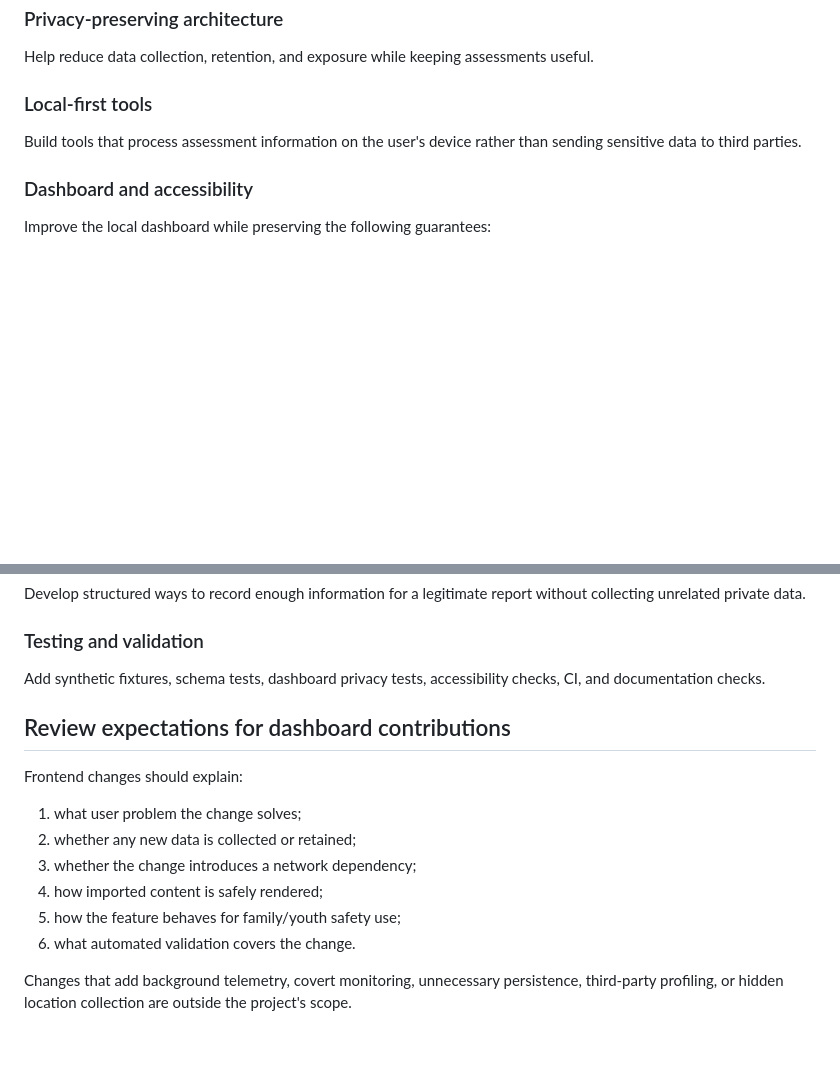
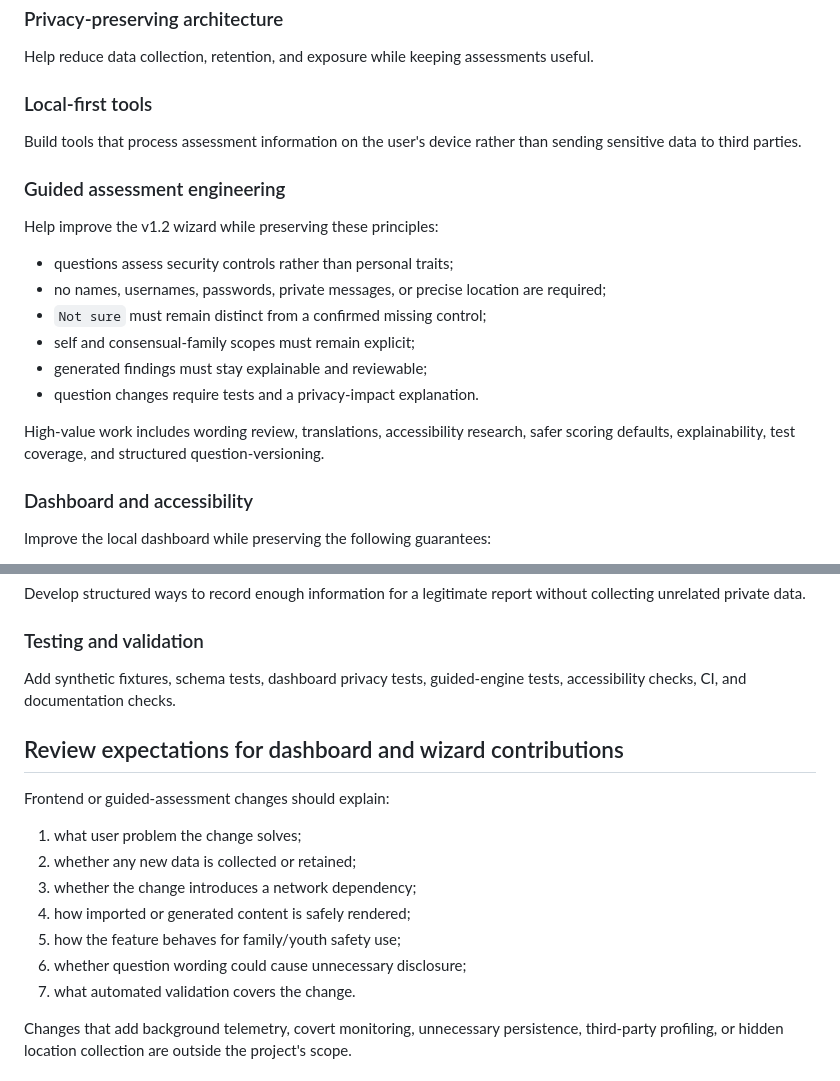
Before and after one commit to H4ckD4d/digipass, a Markdown page: DEVELOPERS.md, 2 parts joined by grey strips. Rendered like a GitHub page; blank space fills up the shorter version.

Commit message:
DSI v1.2: expand guided assessment contributor roadmap

```diff
--- a/DEVELOPERS.md
+++ b/DEVELOPERS.md
@@ -29,6 +29,19 @@ Help reduce data collection, retention, and exposure while keeping assessments u
 
 Build tools that process assessment information on the user's device rather than sending sensitive data to third parties.
 
+### Guided assessment engineering
+
+Help improve the v1.2 wizard while preserving these principles:
+
+- questions assess security controls rather than personal traits;
+- no names, usernames, passwords, private messages, or precise location are required;
+- `Not sure` must remain distinct from a confirmed missing control;
+- self and consensual-family scopes must remain explicit;
+- generated findings must stay explainable and reviewable;
+- question changes require tests and a privacy-impact explanation.
+
+High-value work includes wording review, translations, accessibility research, safer scoring defaults, explainability, test coverage, and structured question-versioning.
+
 ### Dashboard and accessibility
 
 Improve the local dashboard while preserving the following guarantees:
@@ -55,18 +68,19 @@ Develop structured ways to record enough information for a legitimate report wit
 
 ### Testing and validation
 
-Add synthetic fixtures, schema tests, dashboard privacy tests, accessibility checks, CI, and documentation checks.
+Add synthetic fixtures, schema tests, dashboard privacy tests, guided-engine tests, accessibility checks, CI, and documentation checks.
 
-## Review expectations for dashboard contributions
+## Review expectations for dashboard and wizard contributions
 
-Frontend changes should explain:
+Frontend or guided-assessment changes should explain:
 
 1. what user problem the change solves;
 2. whether any new data is collected or retained;
 3. whether the change introduces a network dependency;
-4. how imported content is safely rendered;
+4. how imported or generated content is safely rendered;
 5. how the feature behaves for family/youth safety use;
-6. what automated validation covers the change.
+6. whether question wording could cause unnecessary disclosure;
+7. what automated validation covers the change.
 
 Changes that add background telemetry, covert monitoring, unnecessary persistence, third-party profiling, or hidden location collection are outside the project's scope.
 
```
